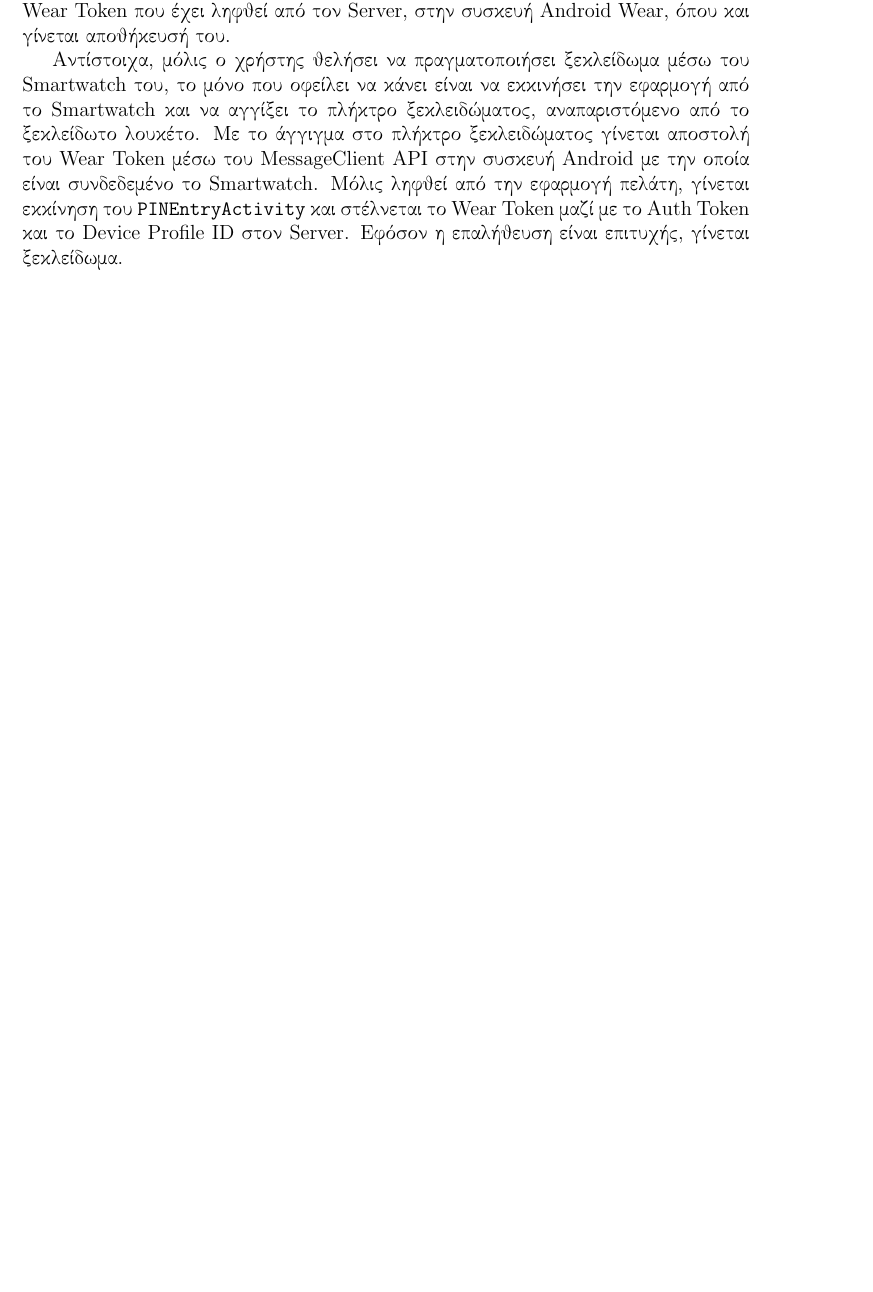
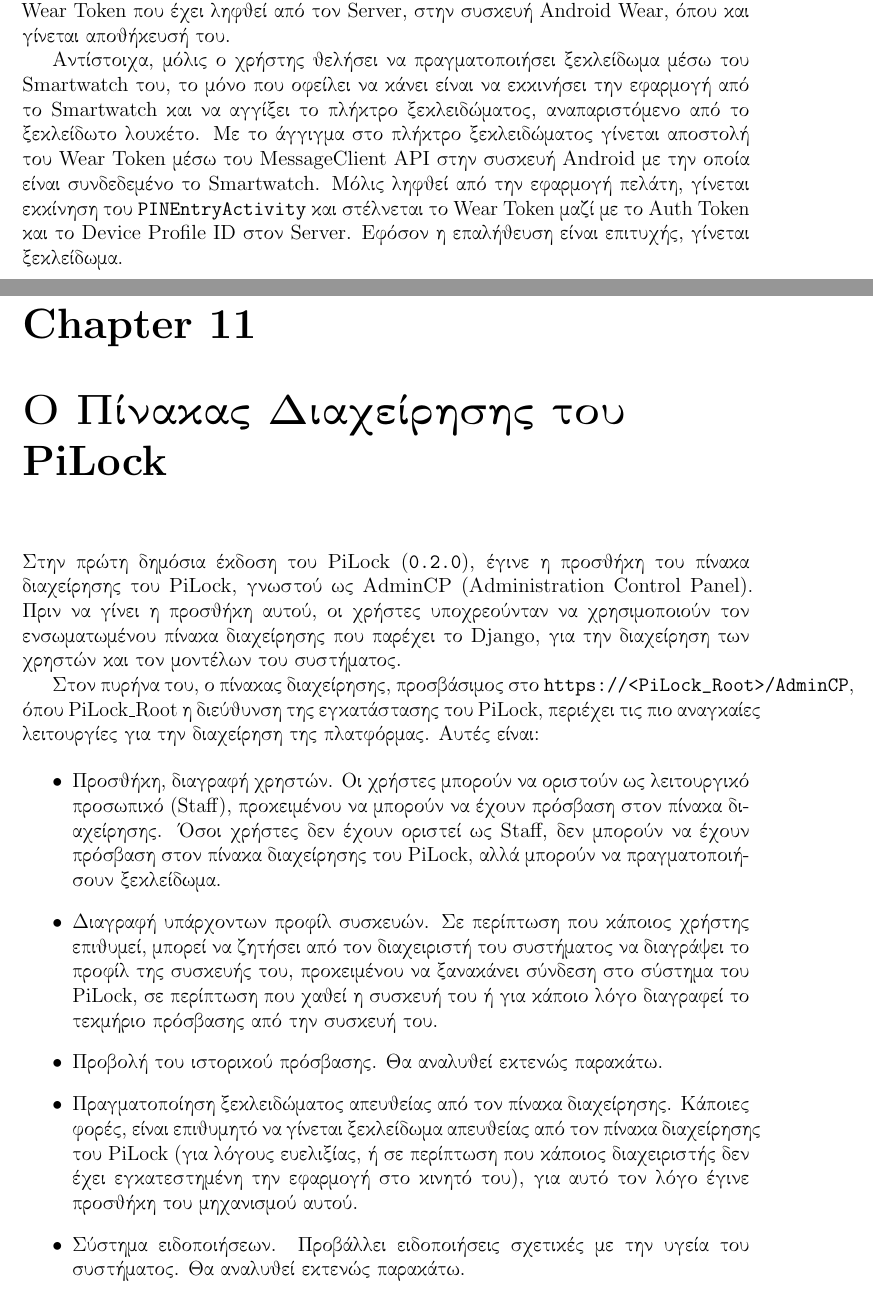
Before and after one commit to kerk12/PiLockThesis, a LaTeX thesis (PiLock.tex, which reads chapters/11_AdminCP.tex): part of page 46 of 48 before the commit and two parts of pages 46 and 47 of 49 after it, the two joined at a grey line, cut so that both start at the same text, the shorter picture padded with empty space. Compiled offline with pdfLaTeX.

Commit message:
Started ch. 11

```diff
--- a/PiLock.tex
+++ b/PiLock.tex
@@ -7,6 +7,7 @@
 \usepackage{textcomp}
 \usepackage{listings}
 \usepackage{xcolor}
+\usepackage{microtype}
 
 \definecolor{codegreen}{rgb}{0,0.6,0}
 \definecolor{codegray}{rgb}{0.5,0.5,0.5}
@@ -98,6 +99,9 @@
     \chapter{Η εφαρμογή Αndroid Wear}
     \input{chapters/10_Pilock_wearapp.tex}
 
+    \chapter{Ο Πίνακας Διαχείρησης του PiLock}
+    \input{chapters/11_AdminCP.tex}
+
     \input{bibliography.tex}
 
 \end{document}
--- /dev/null
+++ b/chapters/11_AdminCP.tex
@@ -0,0 +1,11 @@
+Στην πρώτη δημόσια έκδοση του PiLock (\verb|0.2.0|), έγινε η προσθήκη του πίνακα διαχείρησης του PiLock, γνωστού ως AdminCP (Administration Control Panel). Πριν να γίνει η προσθήκη αυτού, οι χρήστες υποχρεούνταν να χρησιμοποιούν τον ενσωματωμένου πίνακα διαχείρησης που παρέχει το Django, για την διαχείρηση των χρηστών και τον μοντέλων του συστήματος.
+
+Στον πυρήνα του, ο πίνακας διαχείρησης, προσβάσιμος στο \verb|https://<PiLock_Root>/AdminCP|, όπου PiLock\_Root η διεύθυνση της εγκατάστασης του PiLock, περιέχει τις πιο αναγκαίες λειτουργίες για την διαχείρηση της πλατφόρμας. Αυτές είναι:
+
+\begin{itemize}
+	\item Προσθήκη, διαγραφή χρηστών. Οι χρήστες μπορούν να οριστούν ως λειτουργικό προσωπικό (Staff), προκειμένου να μπορούν να έχουν πρόσβαση στον πίνακα διαχείρησης. Όσοι χρήστες δεν έχουν οριστεί ως Staff, δεν μπορούν να έχουν πρόσβαση στον πίνακα διαχείρησης του PiLock, αλλά μπορούν να πραγματοποιήσουν ξεκλείδωμα.
+	\item Διαγραφή υπάρχοντων προφίλ συσκευών. Σε περίπτωση που κάποιος χρήστης επιθυμεί, μπορεί να ζητήσει από τον διαχειριστή του συστήματος να διαγράψει το προφίλ της συσκευής του, προκειμένου να ξανακάνει σύνδεση στο σύστημα του PiLock, σε περίπτωση που χαθεί η συσκευή του ή για κάποιο λόγο διαγραφεί το τεκμήριο πρόσβασης από την συσκευή του.
+	\item Προβολή του ιστορικού πρόσβασης. Θα αναλυθεί εκτενώς παρακάτω.
+	\item Πραγματοποίηση ξεκλειδώματος απευθείας από τον πίνακα διαχείρησης. Κάποιες φορές, είναι επιθυμητό να γίνεται ξεκλείδωμα απευθείας από τον πίνακα διαχείρησης του PiLock (για λόγους ευελιξίας, ή σε περίπτωση που κάποιος διαχειριστής δεν έχει εγκατεστημένη την εφαρμογή στο κινητό του), για αυτό τον λόγο έγινε προσθήκη του μηχανισμού αυτού.  %TODO Might wanna fix this...
+	\item Σύστημα ειδοποιήσεων. Προβάλλει ειδοποιήσεις σχετικές με την υγεία του συστήματος. Θα αναλυθεί εκτενώς παρακάτω.
+\end{itemize}
```
